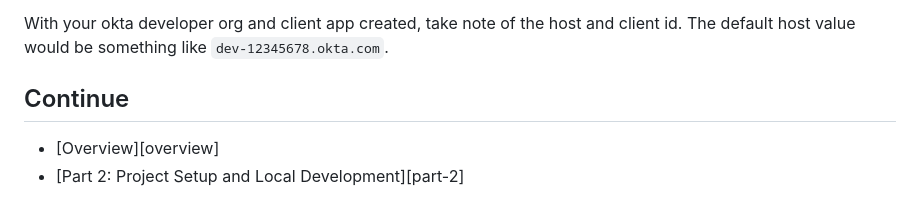
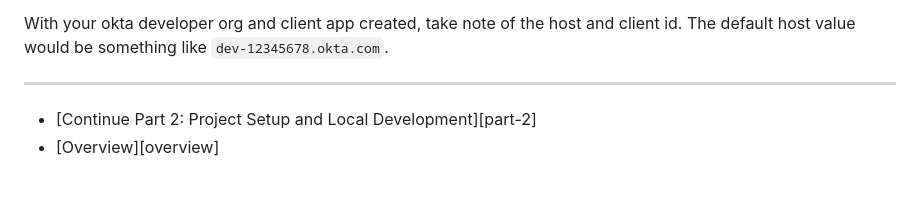
Before and after one commit to rkhullar/example-webapp, a Markdown page: docs/tutorial/part-1-platforms-and-resource-prep.md, the part around the change. Rendered like a GitHub page.

```diff
--- a/docs/tutorial/part-1-platforms-and-resource-prep.md
+++ b/docs/tutorial/part-1-platforms-and-resource-prep.md
@@ -73,9 +73,9 @@ to users or groups within your okta org in order for them to log in to the clien
 With your okta developer org and client app created, take note of the host and client id. The default host value would be
 something like `dev-12345678.okta.com`.
 
-## Continue
+---
+- [Continue Part 2: Project Setup and Local Development][part-2]
 - [Overview][overview]
-- [Part 2: Project Setup and Local Development][part-2]
 
 [okta-managed-cert]: https://developer.okta.com/docs/guides/custom-url-domain/main/#use-an-okta-managed-certificate
 [okta-google-sso]: https://developer.okta.com/docs/guides/social-login/google/main
```
Also changed, not shown: docs/tutorial/part-2-project-setup-and-local-development.md (+2 -2 lines).
